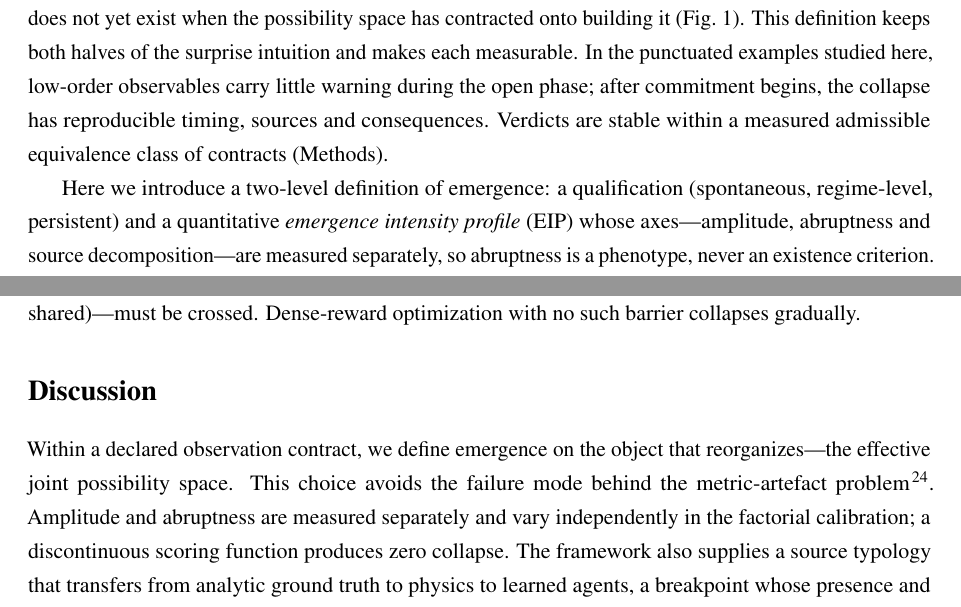
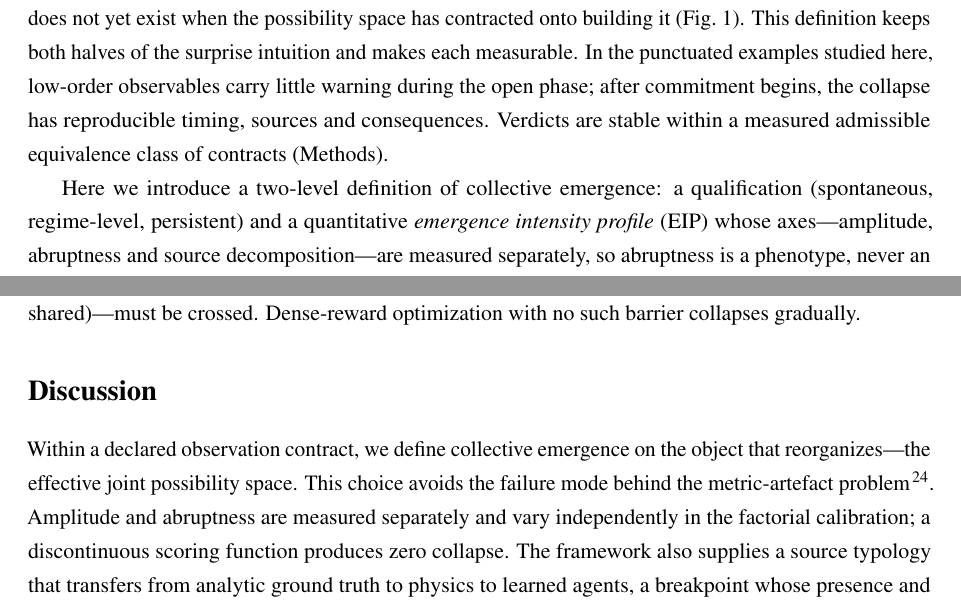
Before and after one commit to FanYixiang2000/emergence-prereg, a LaTeX paper (main.tex): two parts of pages 2 and 8 of 25, joined at a grey line, cut so that both start at the same text. Compiled offline with pdfLaTeX.

Commit message:
Scope the title and definitional claims to collective emergence
Co-authored-by: Cursor <cursoragent@cursor.com>

```diff
--- a/main.tex
+++ b/main.tex
@@ -19,8 +19,8 @@
 \renewcommand\Authfont{\normalsize}
 \renewcommand\Affilfont{\small\itshape}
 
-\title{\vspace{-1.5em}\bfseries Measuring emergence through collapse of
-the effective joint possibility space}
+\title{\vspace{-1.5em}\bfseries Measuring collective emergence through
+collapse of the effective joint possibility space}
 
 \author[ ]{Author list withheld for double-anonymized review}
 \affil[ ]{Affiliations withheld}
@@ -123,7 +123,8 @@ commitment begins, the collapse has reproducible timing, sources and
 consequences. Verdicts are stable within a measured
 admissible equivalence class of contracts (Methods).
 
-Here we introduce a two-level definition of emergence: a qualification
+Here we introduce a two-level definition of collective emergence: a
+qualification
 (spontaneous, regime-level, persistent) and a quantitative
 \emph{emergence intensity profile} (EIP) whose axes---amplitude,
 abruptness and source decomposition---are measured separately, so
@@ -533,7 +534,8 @@ barrier collapses gradually.
 
 \section*{Discussion}
 
-Within a declared observation contract, we define emergence on the
+Within a declared observation contract, we define collective
+emergence on the
 object that reorganizes---the effective joint possibility space. This
 choice avoids the failure mode behind the metric-artefact
 problem\citep{schaeffer2023emergent}. Amplitude and abruptness are
```
Also changed, not shown: si.tex (+2 -2 lines), README.md, main.pdf, si.pdf, main.tex (2 more changed lines), 1 other file.
